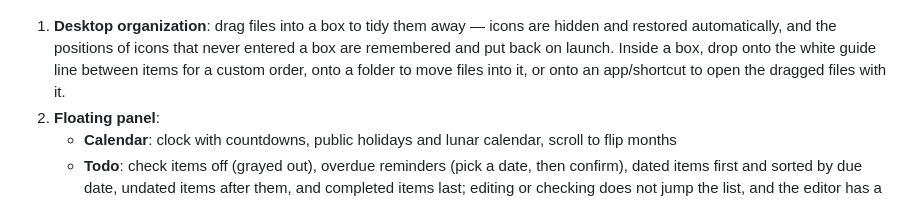
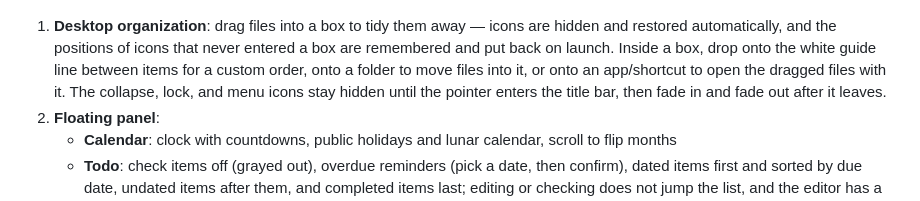
Before and after one commit to evachxji/zbox, a Markdown page: README.md, the part around the change. GitHub-like rendering.

```diff
--- a/README.md
+++ b/README.md
@@ -34,6 +34,7 @@ A Windows desktop organizer: desktop boxes + a floating panel (calendar / todo /
 
 1. **Desktop organization**: drag files into a box to tidy them away — icons are hidden and restored automatically, and the positions of icons that never entered a box are remembered and put back on launch.
    Inside a box, drop onto the white guide line between items for a custom order, onto a folder to move files into it, or onto an app/shortcut to open the dragged files with it.
+   The collapse, lock, and menu icons stay hidden until the pointer enters the title bar, then fade in and fade out after it leaves.
 2. **Floating panel**:
    - **Calendar**: clock with countdowns, public holidays and lunar calendar, scroll to flip months
    - **Todo**: check items off (grayed out), overdue reminders (pick a date, then confirm), dated items first and sorted by due date, undated items after them, and completed items last; editing or checking does not jump the list, and the editor has a check button to save. Right-click to edit/copy/delete with stacked 5-second undo toasts, each with its own countdown; new inputs start at the list tail, and the editor grows to show all content (Enter saves, Shift+Enter adds a line)
```
Also changed, not shown: AGENTS.md (+4 -0 lines), README.zh-CN.md (+2 -1 lines).
